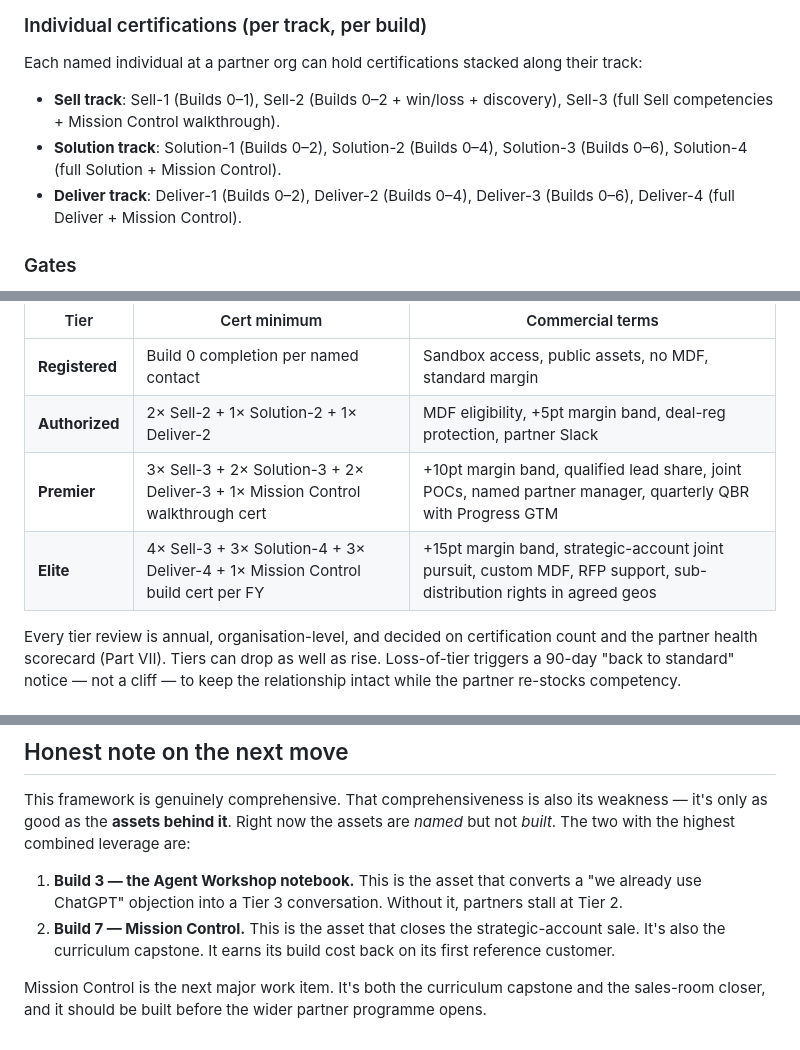
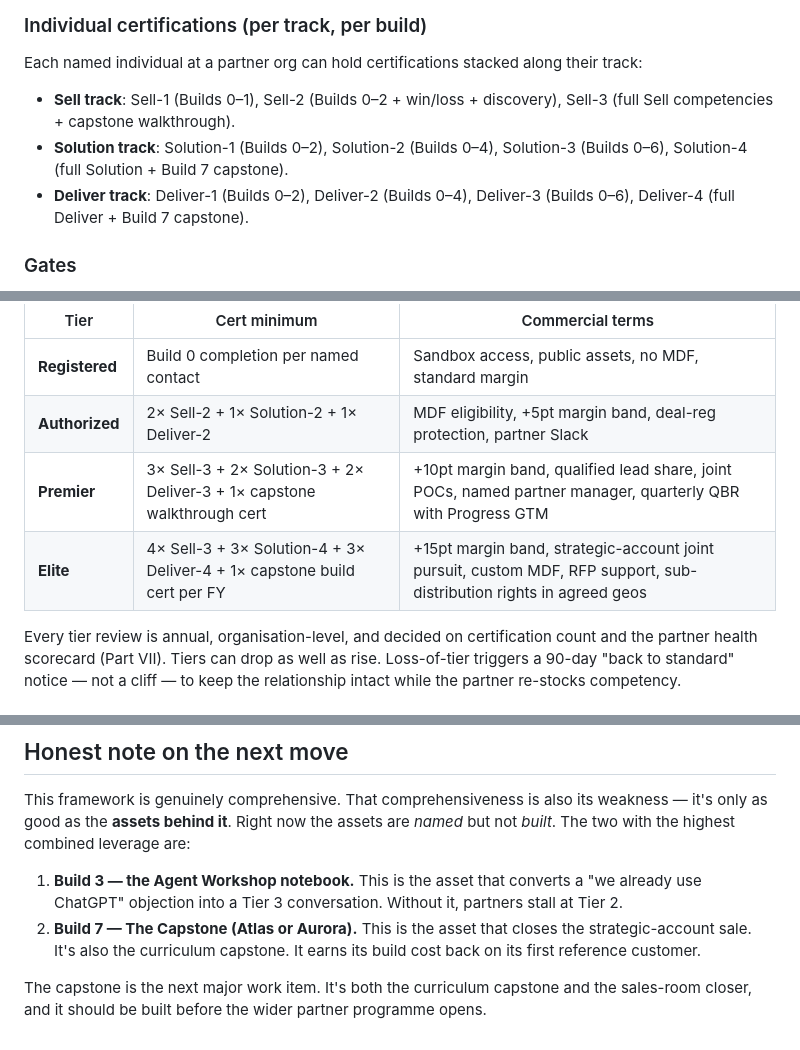
Before and after one commit to jaysanderson/ARAG-Partner-Enablement-Framework, a Markdown page: README.md, 3 parts joined by grey strips. Drawn GitHub-style.

```diff
--- a/README.md
+++ b/README.md
@@ -225,9 +225,9 @@ Individual certifications gate organisational tiers. Organisational tiers gate c
 
 Each named individual at a partner org can hold certifications stacked along their track:
 
-- **Sell track**: Sell-1 (Builds 0–1), Sell-2 (Builds 0–2 + win/loss + discovery), Sell-3 (full Sell competencies + Mission Control walkthrough).
-- **Solution track**: Solution-1 (Builds 0–2), Solution-2 (Builds 0–4), Solution-3 (Builds 0–6), Solution-4 (full Solution + Mission Control).
-- **Deliver track**: Deliver-1 (Builds 0–2), Deliver-2 (Builds 0–4), Deliver-3 (Builds 0–6), Deliver-4 (full Deliver + Mission Control).
+- **Sell track**: Sell-1 (Builds 0–1), Sell-2 (Builds 0–2 + win/loss + discovery), Sell-3 (full Sell competencies + capstone walkthrough).
+- **Solution track**: Solution-1 (Builds 0–2), Solution-2 (Builds 0–4), Solution-3 (Builds 0–6), Solution-4 (full Solution + Build 7 capstone).
+- **Deliver track**: Deliver-1 (Builds 0–2), Deliver-2 (Builds 0–4), Deliver-3 (Builds 0–6), Deliver-4 (full Deliver + Build 7 capstone).
 
 ### Gates
 
@@ -244,8 +244,8 @@ Four tiers, each requiring a minimum count of current certifications across the
 |---|---|---|
 | **Registered** | Build 0 completion per named contact | Sandbox access, public assets, no MDF, standard margin |
 | **Authorized** | 2× Sell-2 + 1× Solution-2 + 1× Deliver-2 | MDF eligibility, +5pt margin band, deal-reg protection, partner Slack |
-| **Premier** | 3× Sell-3 + 2× Solution-3 + 2× Deliver-3 + 1× Mission Control walkthrough cert | +10pt margin band, qualified lead share, joint POCs, named partner manager, quarterly QBR with Progress GTM |
-| **Elite** | 4× Sell-3 + 3× Solution-4 + 3× Deliver-4 + 1× Mission Control build cert per FY | +15pt margin band, strategic-account joint pursuit, custom MDF, RFP support, sub-distribution rights in agreed geos |
+| **Premier** | 3× Sell-3 + 2× Solution-3 + 2× Deliver-3 + 1× capstone walkthrough cert | +10pt margin band, qualified lead share, joint POCs, named partner manager, quarterly QBR with Progress GTM |
+| **Elite** | 4× Sell-3 + 3× Solution-4 + 3× Deliver-4 + 1× capstone build cert per FY | +15pt margin band, strategic-account joint pursuit, custom MDF, RFP support, sub-distribution rights in agreed geos |
 
 Every tier review is annual, organisation-level, and decided on certification count and the partner health scorecard (Part VII). Tiers can drop as well as rise. Loss-of-tier triggers a 90-day "back to standard" notice — not a cliff — to keep the relationship intact while the partner re-stocks competency.
 
@@ -545,6 +545,6 @@ The repo is private at https://github.com/jaysanderson/Sample-ARAG-App. When you
 This framework is genuinely comprehensive. That comprehensiveness is also its weakness — it's only as good as the **assets behind it**. Right now the assets are *named* but not *built*. The two with the highest combined leverage are:
 
 1. **Build 3 — the Agent Workshop notebook.** This is the asset that converts a "we already use ChatGPT" objection into a Tier 3 conversation. Without it, partners stall at Tier 2.
-2. **Build 7 — Mission Control.** This is the asset that closes the strategic-account sale. It's also the curriculum capstone. It earns its build cost back on its first reference customer.
+2. **Build 7 — The Capstone (Atlas or Aurora).** This is the asset that closes the strategic-account sale. It's also the curriculum capstone. It earns its build cost back on its first reference customer.
 
-Mission Control is the next major work item. It's both the curriculum capstone and the sales-room closer, and it should be built before the wider partner programme opens.
+The capstone is the next major work item. It's both the curriculum capstone and the sales-room closer, and it should be built before the wider partner programme opens.
```
Also changed, not shown: other parts of README.md (+17 -17 lines), Capstone-Example-Atlas-Operations.md (renamed from Mission-Control-Build-Brief.md, +35 -35 lines), Capstone-Example-Aurora-Concierge.md (renamed from Mission-Control-CX-Build-Brief.md, +15 -15 lines).
